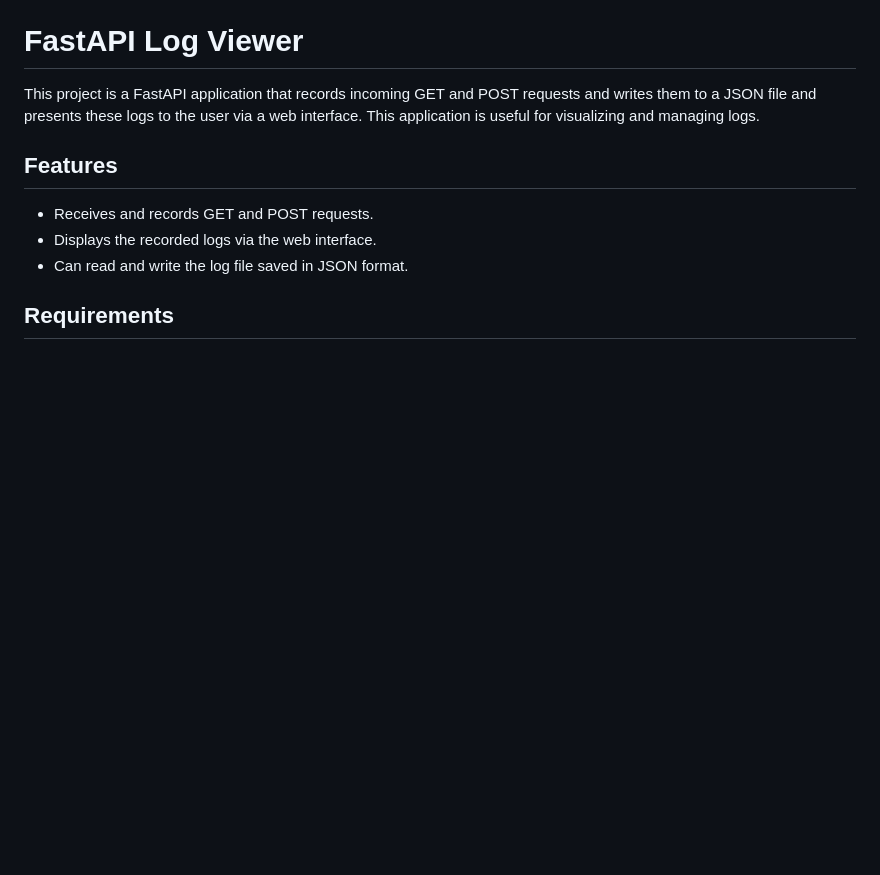
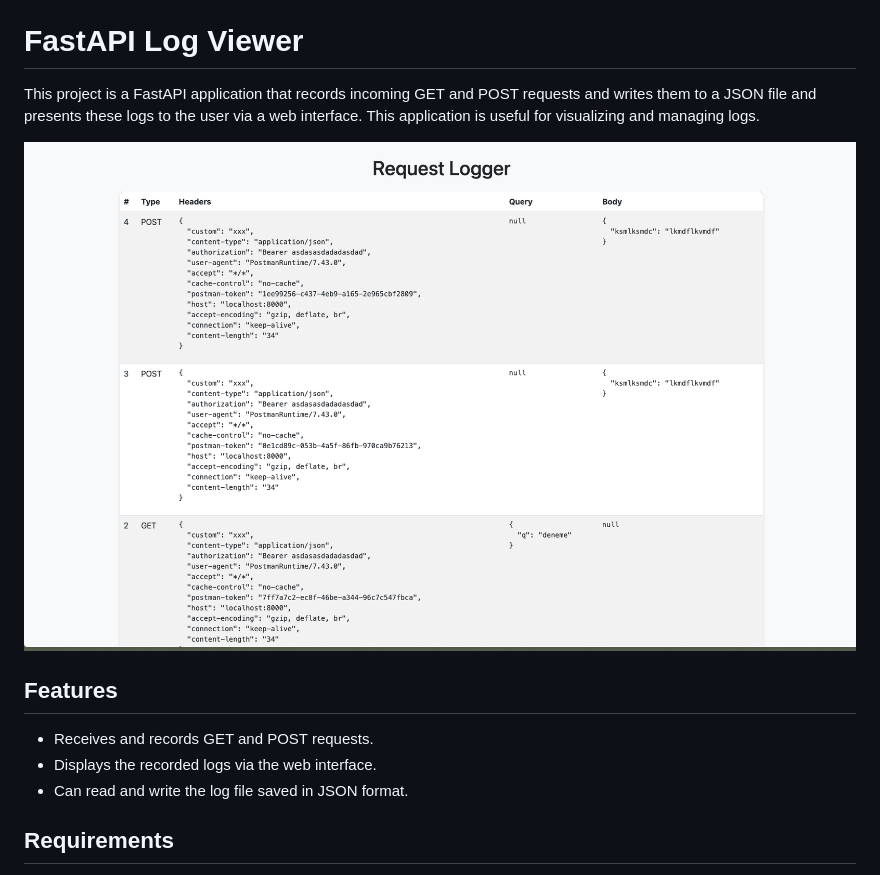
Before and after one commit to huseyindas/request-logger, a Markdown page: Readme.md, the part around the change. GitHub-like rendering; pictures changed too: image.png (added); blank space fills up the shorter version.

Commit message:
add readme image

```diff
--- a/Readme.md
+++ b/Readme.md
@@ -1,6 +1,8 @@
 # FastAPI Log Viewer
 
 This project is a FastAPI application that records incoming GET and POST requests and writes them to a JSON file and presents these logs to the user via a web interface. This application is useful for visualizing and managing logs.
+
+![App Screenshot](image.png)
 
 ## Features
 
```
